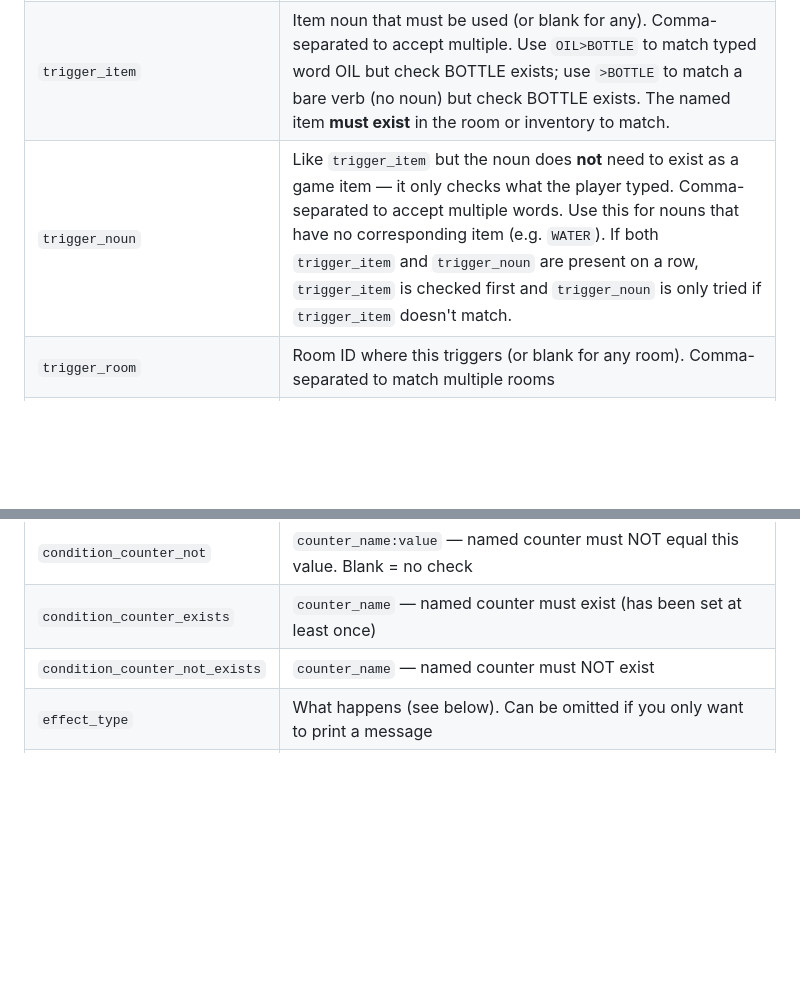
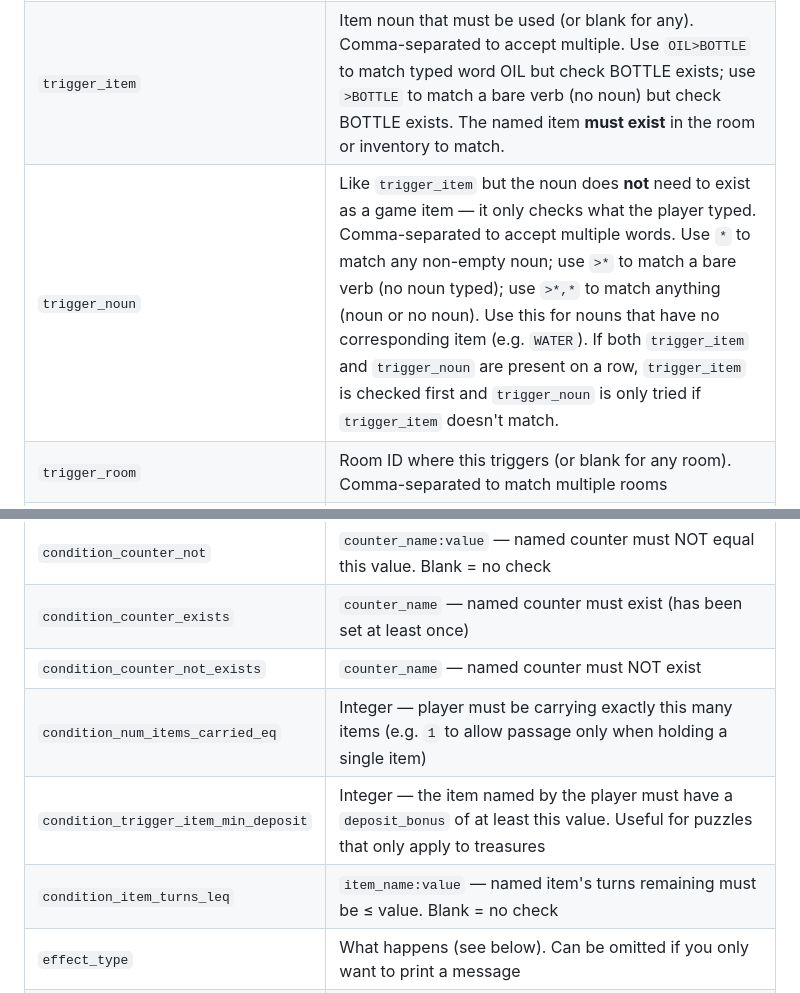
Before and after one commit to ICTSoEasy/text-based-adventure-game, a Markdown page: CREATOR.md, 2 parts joined by grey strips. Rendered like a GitHub page; blank space fills up the shorter version.

Commit message:
Document trigger_noun wildcards and missing conditions in CREATOR.md
Co-Authored-By: Claude Sonnet 4.6 <noreply@anthropic.com>

```diff
--- a/CREATOR.md
+++ b/CREATOR.md
@@ -130,7 +130,7 @@ The puzzle engine connects player actions to game events. Each row is one effect
 |--------|-------------|
 | `trigger_verb` | Verb that activates this row (`USE`, `MOVE`, `GET`, `DROP`, compass directions `NORTH`/`SOUTH`/`EAST`/`WEST`/`NE`/`NW`/`SE`/`SW`/`UP`/`DOWN`, or blank for any). Compass direction triggers fire **before** movement — if any row fires, the movement is cancelled. |
 | `trigger_item` | Item noun that must be used (or blank for any). Comma-separated to accept multiple. Use `OIL>BOTTLE` to match typed word OIL but check BOTTLE exists; use `>BOTTLE` to match a bare verb (no noun) but check BOTTLE exists. The named item **must exist** in the room or inventory to match. |
-| `trigger_noun` | Like `trigger_item` but the noun does **not** need to exist as a game item — it only checks what the player typed. Comma-separated to accept multiple words. Use this for nouns that have no corresponding item (e.g. `WATER`). If both `trigger_item` and `trigger_noun` are present on a row, `trigger_item` is checked first and `trigger_noun` is only tried if `trigger_item` doesn't match. |
+| `trigger_noun` | Like `trigger_item` but the noun does **not** need to exist as a game item — it only checks what the player typed. Comma-separated to accept multiple words. Use `*` to match any non-empty noun; use `>*` to match a bare verb (no noun typed); use `>*,*` to match anything (noun or no noun). Use this for nouns that have no corresponding item (e.g. `WATER`). If both `trigger_item` and `trigger_noun` are present on a row, `trigger_item` is checked first and `trigger_noun` is only tried if `trigger_item` doesn't match. |
 | `trigger_room` | Room ID where this triggers (or blank for any room). Comma-separated to match multiple rooms |
 | `not_trigger_room` | Room ID where this must NOT trigger (or blank to ignore). Comma-separated to exclude multiple rooms |
 | `condition_item` | Player must be carrying this item. Comma-separated to require multiple items (all must be carried). Use the special value `trigger_noun` or `trigger_item` to check whatever noun the player typed (e.g. for `FIND LAMP`, checks if the player is carrying the lamp) |
@@ -149,6 +149,9 @@ The puzzle engine connects player actions to game events. Each row is one effect
 | `condition_counter_not` | `counter_name:value` — named counter must NOT equal this value. Blank = no check |
 | `condition_counter_exists` | `counter_name` — named counter must exist (has been set at least once) |
 | `condition_counter_not_exists` | `counter_name` — named counter must NOT exist |
+| `condition_num_items_carried_eq` | Integer — player must be carrying exactly this many items (e.g. `1` to allow passage only when holding a single item) |
+| `condition_trigger_item_min_deposit` | Integer — the item named by the player must have a `deposit_bonus` of at least this value. Useful for puzzles that only apply to treasures |
+| `condition_item_turns_leq` | `item_name:value` — named item's turns remaining must be ≤ value. Blank = no check |
 | `effect_type` | What happens (see below). Can be omitted if you only want to print a message |
 | `effect_target` | What the effect acts on. Use the special value `TRIGGER_ITEM` to act on whatever item the player typed (e.g. to destroy whichever treasure was thrown). For effects that look up items by name, you can also use a numeric item ID (e.g. `31` or `#31`) to target by ID instead of name |
 | `effect_value` | Value for the effect |
```
